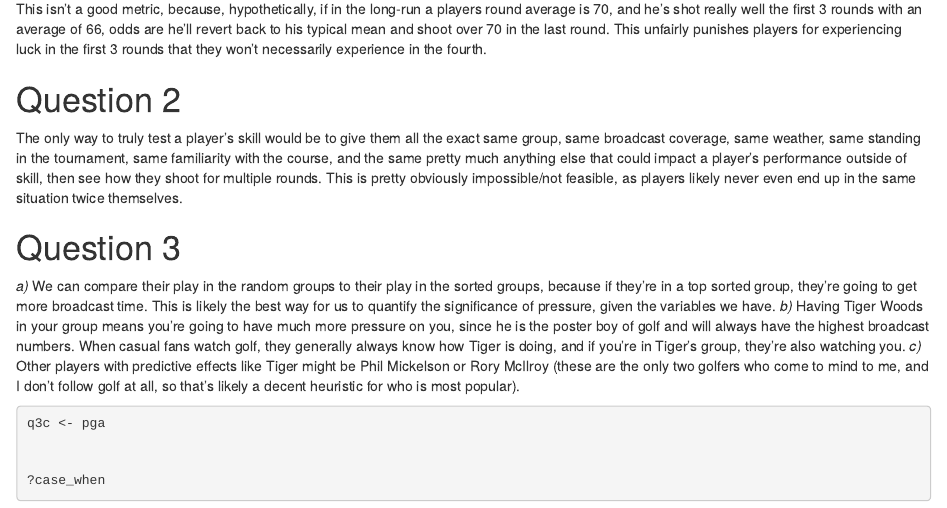
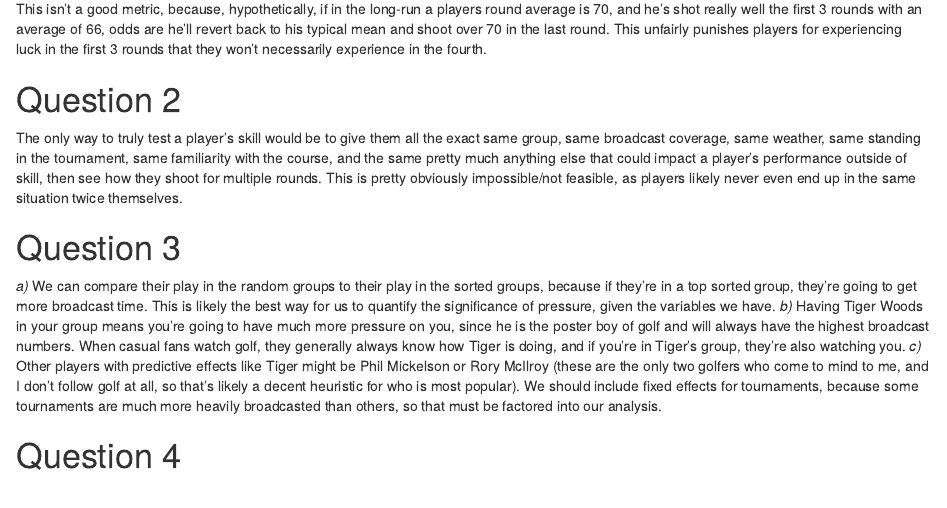
Before and after one commit to donovandoyle/PS2, an R Markdown document (1042_PS2.Rmd): the page in a window 1100 px wide, from 1120 px down. The pictures show the output file 1042_PS2.html that the author committed with the source, opened offline.

Commit message:
q5 of part 1 and q 3/4 of part 2 left

````diff
--- a/1042_PS2.Rmd
+++ b/1042_PS2.Rmd
@@ -74,10 +74,12 @@ The only way to truly test a player's skill would be to give them all the exact
 # Question 3
 *a)* We can compare their play in the random groups to their play in the sorted groups, because if they're in a top sorted group, they're going to get more broadcast time. This is likely the best way for us to quantify the significance of pressure, given the variables we have.
 *b)* Having Tiger Woods in your group means you're going to have much more pressure on you, since he is the poster boy of golf and will always have the highest broadcast numbers. When casual fans watch golf, they generally always know how Tiger is doing, and if you're in Tiger's group, they're also watching you.
-*c)* Other players with predictive effects like Tiger might be Phil Mickelson or Rory McIlroy (these are the only two golfers who come to mind to me, and I don't follow golf at all, so that's likely a decent heuristic for who is most popular).
-```{r}
-q3c <- pga
+*c)* Other players with predictive effects like Tiger might be Phil Mickelson or Rory McIlroy (these are the only two golfers who come to mind to me, and I don't follow golf at all, so that's likely a decent heuristic for who is most popular). We should include fixed effects for tournaments, because some tournaments are much more heavily broadcasted than others, so that must be factored into our analysis.
+```{r include = FALSE}
 
 
-?case_when
+q3maybe <- pga
+
 ```
+
+# Question 4
````
Also changed, not shown: 1042_PS2.html.
